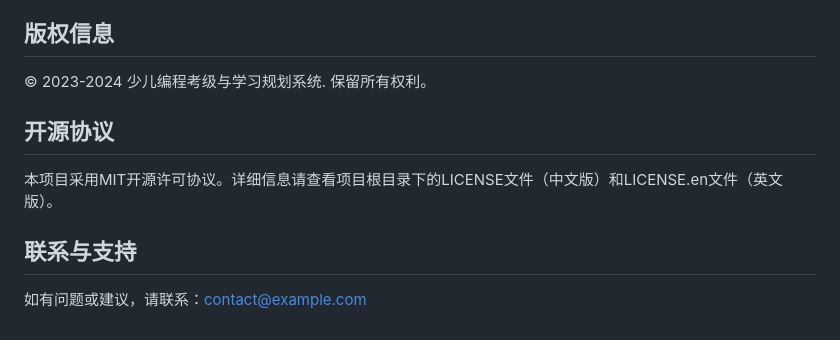
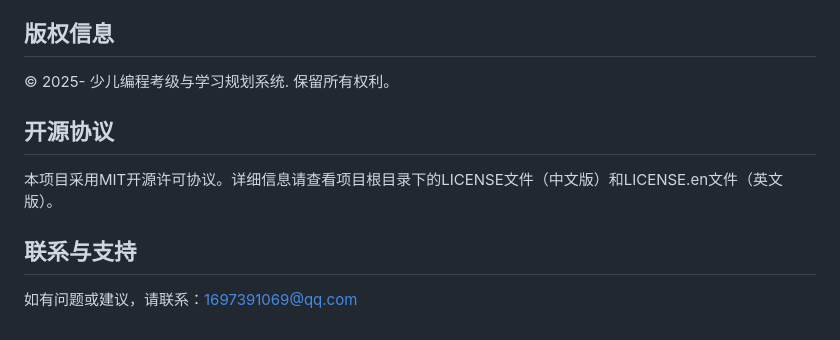
Before and after one commit to Calculusai/H.AiEdu-Students, a Markdown page: README.md, the part around the change. Drawn GitHub-style.

Commit message:
更新REAME.md

```diff
--- a/README.md
+++ b/README.md
@@ -115,10 +115,10 @@
 - 建议定期备份数据库
 
 ## 版权信息
-© 2023-2024 少儿编程考级与学习规划系统. 保留所有权利。
+© 2025- 少儿编程考级与学习规划系统. 保留所有权利。
 
 ## 开源协议
 本项目采用MIT开源许可协议。详细信息请查看项目根目录下的LICENSE文件（中文版）和LICENSE.en文件（英文版）。
 
 ## 联系与支持
-如有问题或建议，请联系：contact@example.com
+如有问题或建议，请联系：1697391069@qq.com
```
